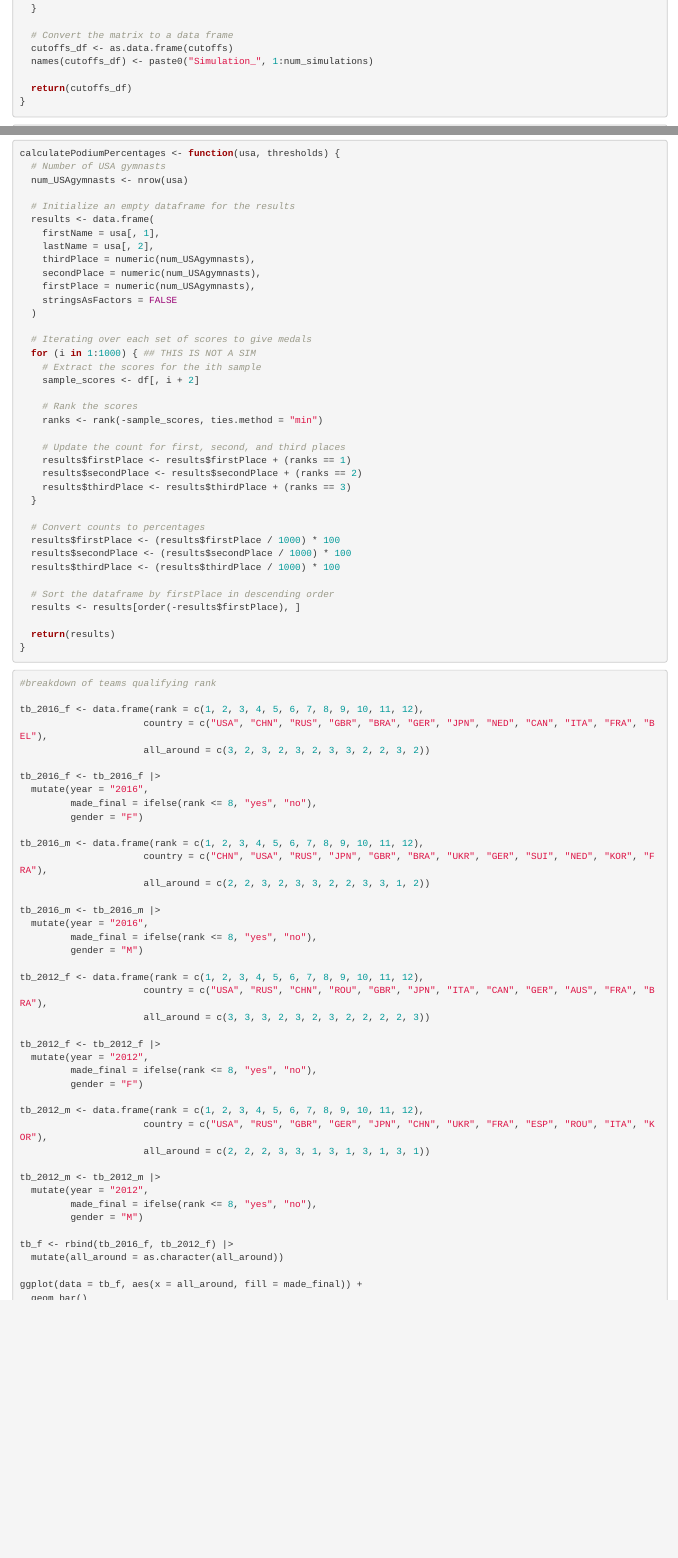
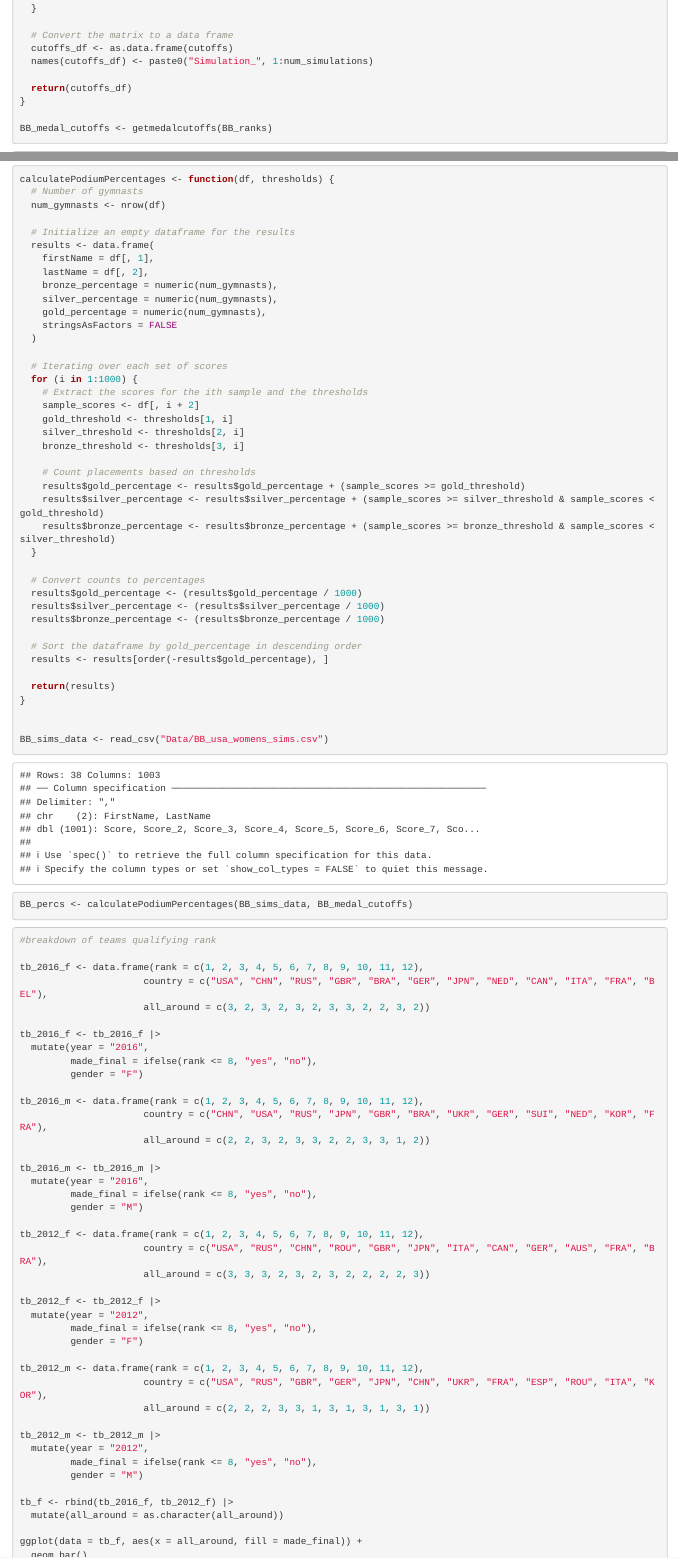
Before and after one commit to seanmtli/usa_gymnastics, an R Markdown document (UCONNGymnastics.Rmd): the page in a window 1100 px wide, from 2880 px down, and a second part further down, joined at a grey line. Rendered offline with R 4.5, knitr and Pandoc, with nearby package versions.

Commit message:
Revised medal percentage code

````diff
--- a/UCONNGymnastics.Rmd
+++ b/UCONNGymnastics.Rmd
@@ -1902,6 +1902,7 @@ getmedalcutoffs <- function(eventranks, num_simulations = 1000) {
   return(cutoffs_df)
 }
 
+BB_medal_cutoffs <- getmedalcutoffs(BB_ranks)
 ```
 
 ```{r cutoffexample}
@@ -1912,44 +1913,48 @@ getmedalcutoffs <- function(eventranks, num_simulations = 1000) {
 
 
 ```{r get-model-probs-func}
-calculatePodiumPercentages <- function(usa, thresholds) {
-  # Number of USA gymnasts
-  num_USAgymnasts <- nrow(usa)
+calculatePodiumPercentages <- function(df, thresholds) {
+  # Number of gymnasts
+  num_gymnasts <- nrow(df)
 
   # Initialize an empty dataframe for the results
   results <- data.frame(
-    firstName = usa[, 1],
-    lastName = usa[, 2],
-    thirdPlace = numeric(num_USAgymnasts),
-    secondPlace = numeric(num_USAgymnasts),
-    firstPlace = numeric(num_USAgymnasts),
+    firstName = df[, 1],
+    lastName = df[, 2],
+    bronze_percentage = numeric(num_gymnasts),
+    silver_percentage = numeric(num_gymnasts),
+    gold_percentage = numeric(num_gymnasts),
     stringsAsFactors = FALSE
   )
 
-  # Iterating over each set of scores to give medals
-  for (i in 1:1000) { ## THIS IS NOT A SIM
-    # Extract the scores for the ith sample
+  # Iterating over each set of scores
+  for (i in 1:1000) {
+    # Extract the scores for the ith sample and the thresholds
     sample_scores <- df[, i + 2]
-
-    # Rank the scores
-    ranks <- rank(-sample_scores, ties.method = "min")
-
-    # Update the count for first, second, and third places
-    results$firstPlace <- results$firstPlace + (ranks == 1)
-    results$secondPlace <- results$secondPlace + (ranks == 2)
-    results$thirdPlace <- results$thirdPlace + (ranks == 3)
+    gold_threshold <- thresholds[1, i]
+    silver_threshold <- thresholds[2, i]
+    bronze_threshold <- thresholds[3, i]
+
+    # Count placements based on thresholds
+    results$gold_percentage <- results$gold_percentage + (sample_scores >= gold_threshold)
+    results$silver_percentage <- results$silver_percentage + (sample_scores >= silver_threshold & sample_scores < gold_threshold)
+    results$bronze_percentage <- results$bronze_percentage + (sample_scores >= bronze_threshold & sample_scores < silver_threshold)
   }
 
   # Convert counts to percentages
-  results$firstPlace <- (results$firstPlace / 1000) * 100
-  results$secondPlace <- (results$secondPlace / 1000) * 100
-  results$thirdPlace <- (results$thirdPlace / 1000) * 100
-
-  # Sort the dataframe by firstPlace in descending order
-  results <- results[order(-results$firstPlace), ]
+  results$gold_percentage <- (results$gold_percentage / 1000)
+  results$silver_percentage <- (results$silver_percentage / 1000)
+  results$bronze_percentage <- (results$bronze_percentage / 1000)
+
+  # Sort the dataframe by gold_percentage in descending order
+  results <- results[order(-results$gold_percentage), ]
 
   return(results)
 }
+
+
+BB_sims_data <- read_csv("Data/BB_usa_womens_sims.csv")
+BB_percs <- calculatePodiumPercentages(BB_sims_data, BB_medal_cutoffs)
 ```
 
 
````
Also changed, not shown: UCONNGymnastics.html.
